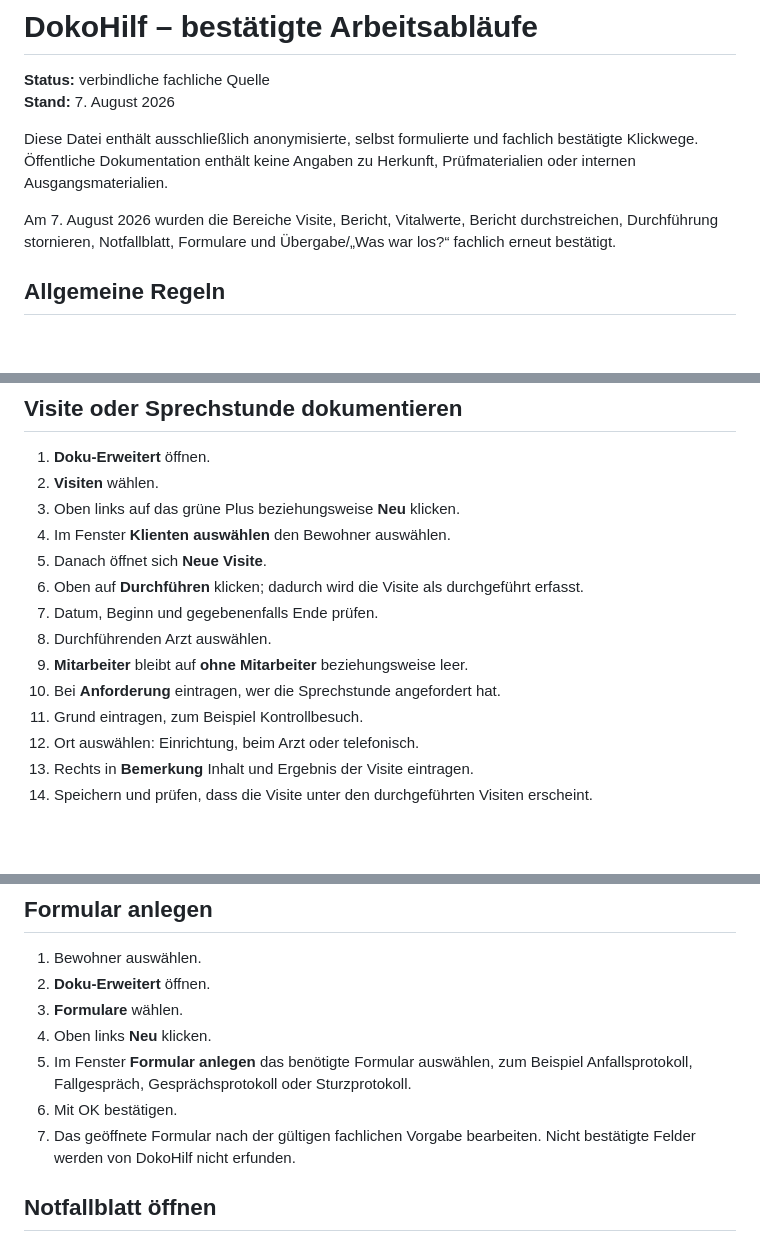
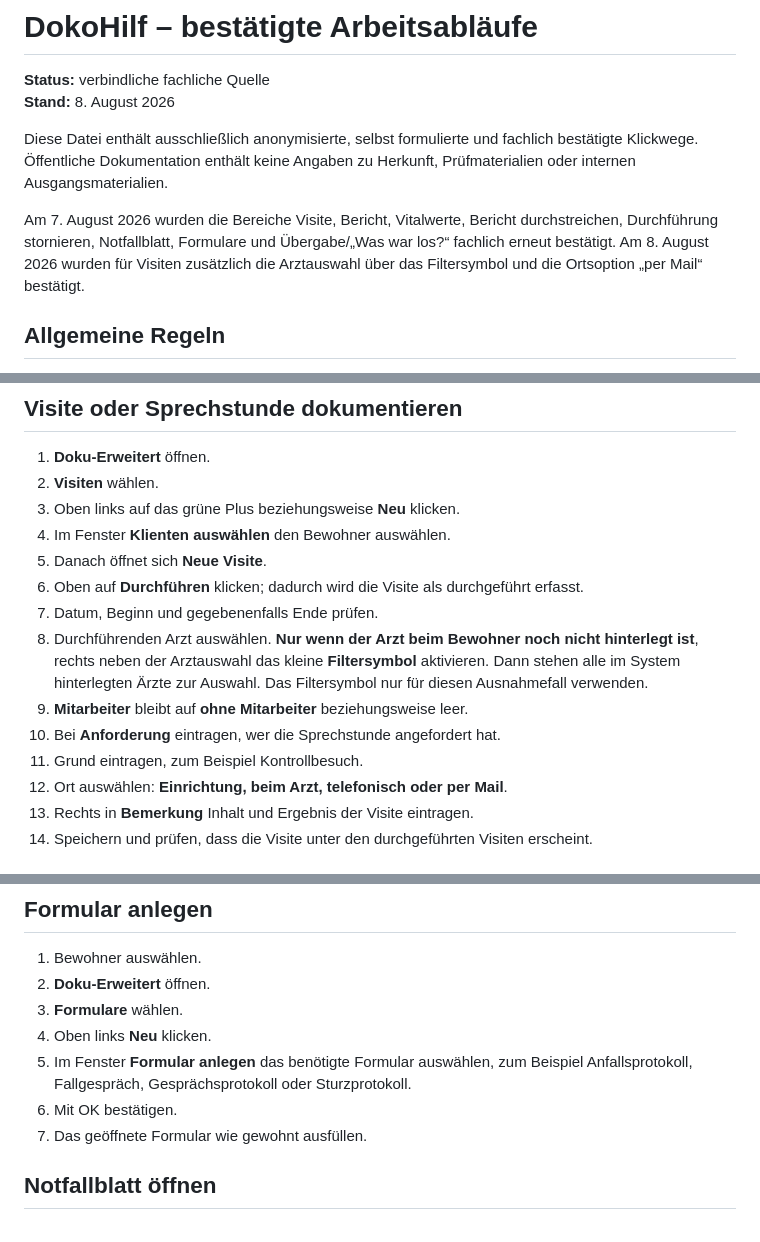
Before and after one commit to ys2mm422yb-max/DokoHilf, a Markdown page: CONFIRMED_WORKFLOWS.md, 3 parts joined by grey strips. GitHub-like rendering; blank space fills up the shorter version.

Commit message:
docs(visite): record doctor filter fallback and mail location

```diff
--- a/CONFIRMED_WORKFLOWS.md
+++ b/CONFIRMED_WORKFLOWS.md
@@ -1,11 +1,11 @@
 # DokoHilf – bestätigte Arbeitsabläufe
 
 **Status:** verbindliche fachliche Quelle
-**Stand:** 7. August 2026
+**Stand:** 8. August 2026
 
 Diese Datei enthält ausschließlich anonymisierte, selbst formulierte und fachlich bestätigte Klickwege. Öffentliche Dokumentation enthält keine Angaben zu Herkunft, Prüfmaterialien oder internen Ausgangsmaterialien.
 
-Am 7. August 2026 wurden die Bereiche Visite, Bericht, Vitalwerte, Bericht durchstreichen, Durchführung stornieren, Notfallblatt, Formulare und Übergabe/„Was war los?“ fachlich erneut bestätigt.
+Am 7. August 2026 wurden die Bereiche Visite, Bericht, Vitalwerte, Bericht durchstreichen, Durchführung stornieren, Notfallblatt, Formulare und Übergabe/„Was war los?“ fachlich erneut bestätigt. Am 8. August 2026 wurden für Visiten zusätzlich die Arztauswahl über das Filtersymbol und die Ortsoption „per Mail“ bestätigt.
 
 ## Allgemeine Regeln
 
@@ -92,11 +92,11 @@ Die technische Umsetzung dieser Detailhilfe ist in `ACTIVE_WORK_DETAIL_HELP.md`
 5. Danach öffnet sich **Neue Visite**.
 6. Oben auf **Durchführen** klicken; dadurch wird die Visite als durchgeführt erfasst.
 7. Datum, Beginn und gegebenenfalls Ende prüfen.
-8. Durchführenden Arzt auswählen.
+8. Durchführenden Arzt auswählen. **Nur wenn der Arzt beim Bewohner noch nicht hinterlegt ist**, rechts neben der Arztauswahl das kleine **Filtersymbol** aktivieren. Dann stehen alle im System hinterlegten Ärzte zur Auswahl. Das Filtersymbol nur für diesen Ausnahmefall verwenden.
 9. **Mitarbeiter** bleibt auf **ohne Mitarbeiter** beziehungsweise leer.
 10. Bei **Anforderung** eintragen, wer die Sprechstunde angefordert hat.
 11. Grund eintragen, zum Beispiel Kontrollbesuch.
-12. Ort auswählen: Einrichtung, beim Arzt oder telefonisch.
+12. Ort auswählen: **Einrichtung, beim Arzt, telefonisch oder per Mail**.
 13. Rechts in **Bemerkung** Inhalt und Ergebnis der Visite eintragen.
 14. Speichern und prüfen, dass die Visite unter den durchgeführten Visiten erscheint.
 
@@ -153,7 +153,7 @@ Keine Dosierung ändern, nichts pausieren, fortsetzen, absetzen, korrigieren, er
 4. Oben links **Neu** klicken.
 5. Im Fenster **Formular anlegen** das benötigte Formular auswählen, zum Beispiel Anfallsprotokoll, Fallgespräch, Gesprächsprotokoll oder Sturzprotokoll.
 6. Mit OK bestätigen.
-7. Das geöffnete Formular nach der gültigen fachlichen Vorgabe bearbeiten. Nicht bestätigte Felder werden von DokoHilf nicht erfunden.
+7. Das geöffnete Formular wie gewohnt ausfüllen.
 
 ## Notfallblatt öffnen
 
```
